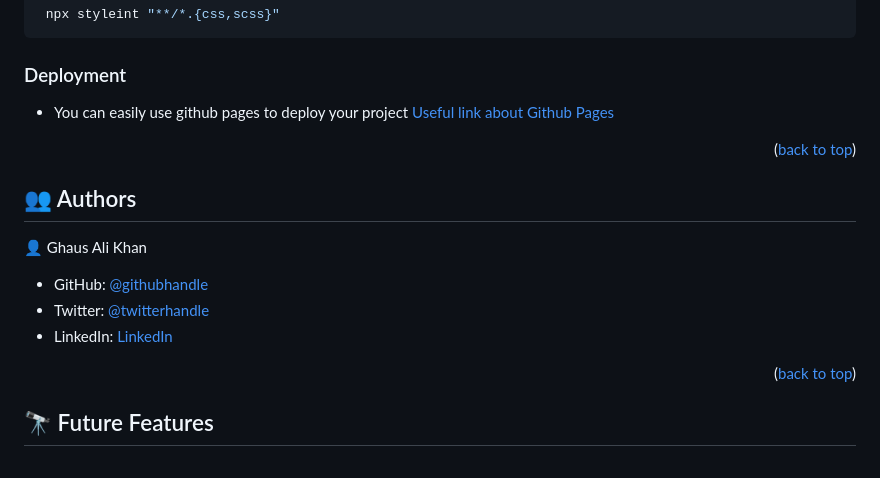
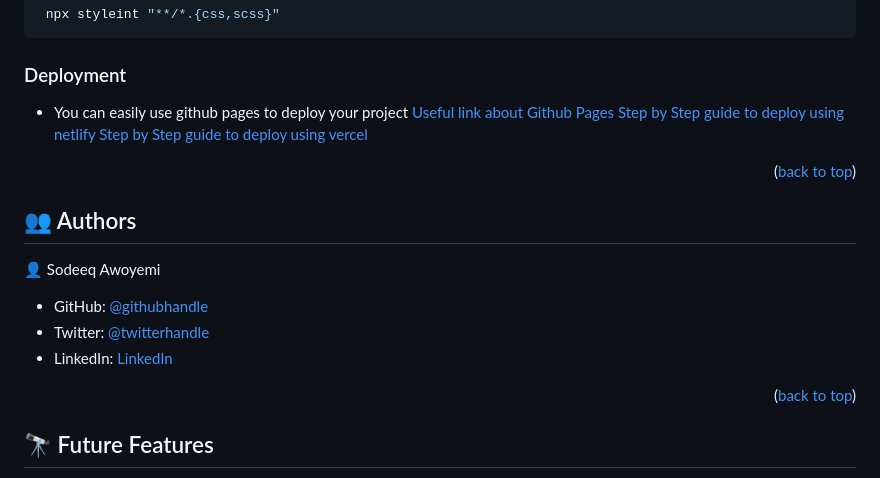
Before and after one commit to Errytagedesign/Hello-Microverse-Project, a Markdown page: README.md, the part around one of its changes. GitHub-like rendering.

```diff
--- a/README.md
+++ b/README.md
@@ -120,7 +120,9 @@ I have added the linters or tests in order to avoid anykind of typos and ensure
 ### Deployment
 
 - You can easily use github pages to deploy your project
-  <a href="https://docs.github.com/en/pages/getting-started-with-github-pages/about-github-pagess">Useful link about Github Pages</a>
+  <a href="https://docs.github.com/en/pages/quickstart">Useful link about Github Pages</a>
+  <a href="https://www.netlify.com/blog/2016/09/29/a-step-by-step-guide-deploying-on-netlify/">Step by Step guide to deploy using netlify</a>
+  <a href="https://www.programonaut.com/host-your-application-for-free-with-vercel-step-by-step/">Step by Step guide to deploy using vercel</a>
 
 <p align="right">(<a href="#readme-top">back to top</a>)</p>
 
@@ -128,5 +130,5 @@ I have added the linters or tests in order to avoid anykind of typos and ensure
 
 ## 👥 Authors <a name="authors"></a>
 
-👤 Ghaus Ali Khan
+👤 Sodeeq Awoyemi
 
```
Also changed, not shown: other parts of README.md (+3 -3 lines).
